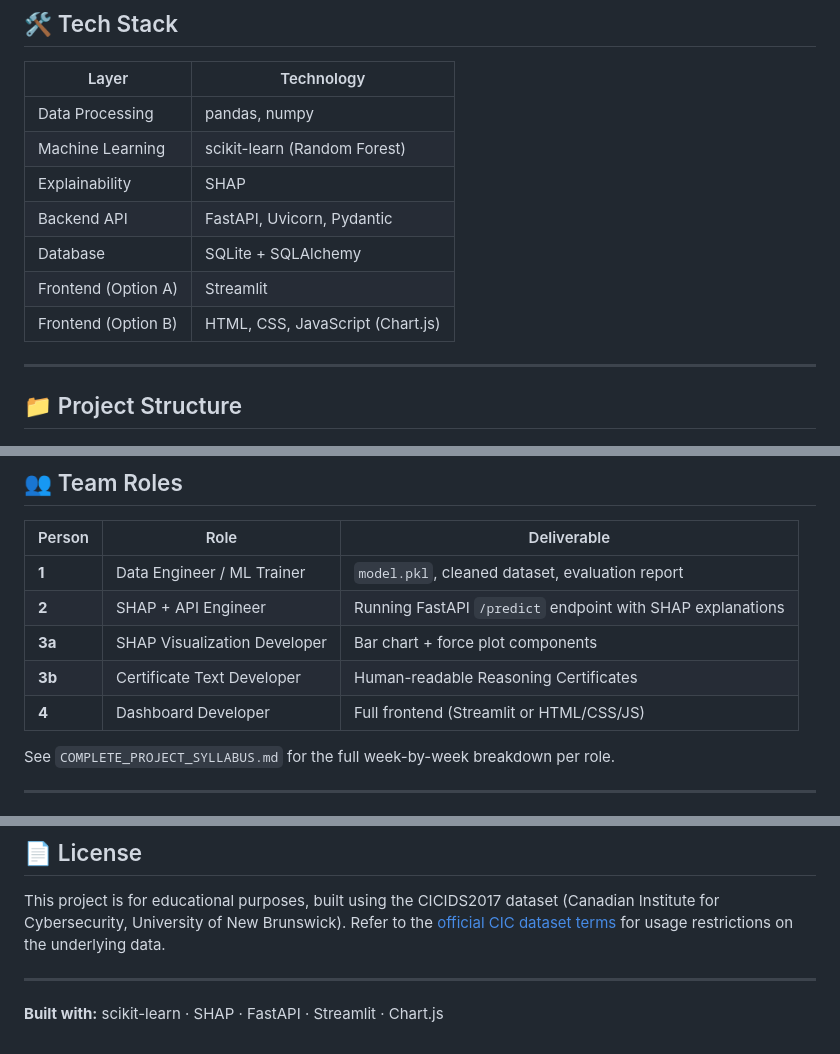
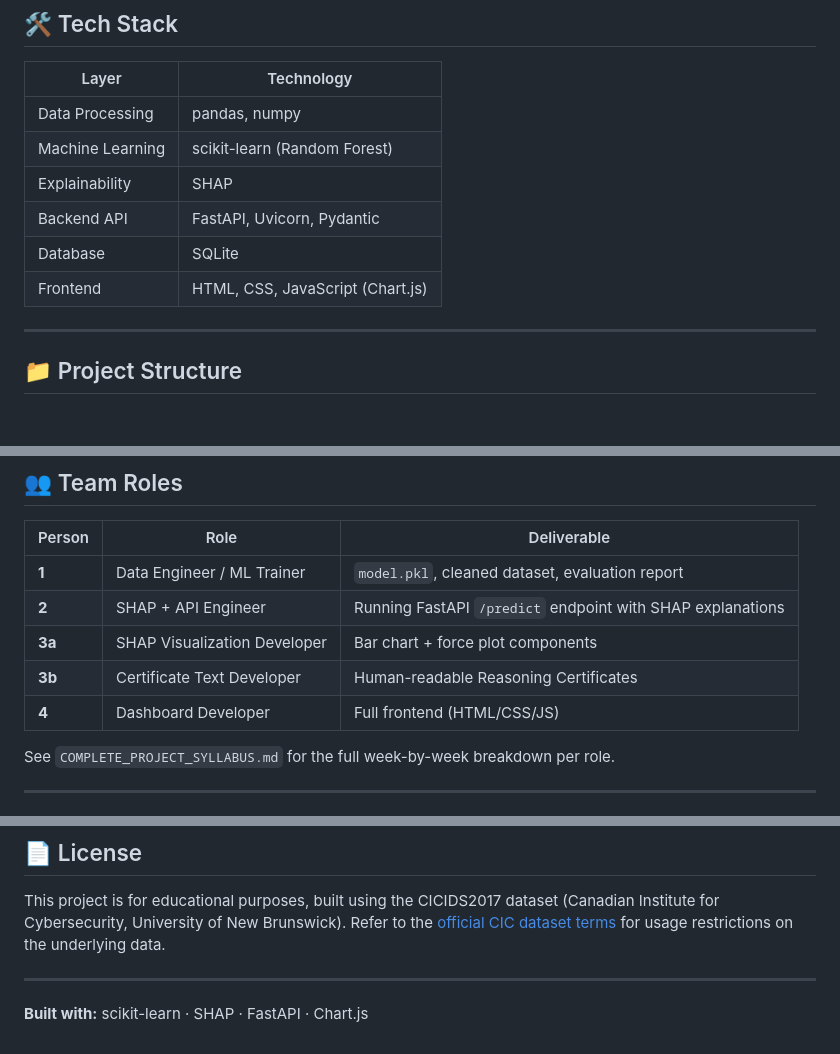
Before and after one commit to shibamacademics-ctrl/CyberTrace-Ai, a Markdown page: README.md, 3 parts joined by grey strips. Drawn GitHub-style.

Commit message:
README
Removed Streamlit from the list of frontend options and updated the dashboard developer role description accordingly.

```diff
--- a/README.md
+++ b/README.md
@@ -58,9 +58,8 @@ Traditional Intrusion Detection Systems (IDS) tell you *that* something bad happ
 | Machine Learning | scikit-learn (Random Forest) |
 | Explainability | SHAP |
 | Backend API | FastAPI, Uvicorn, Pydantic |
-| Database | SQLite + SQLAlchemy |
-| Frontend (Option A) | Streamlit |
-| Frontend (Option B) | HTML, CSS, JavaScript (Chart.js) |
+| Database | SQLite |
+| Frontend | HTML, CSS, JavaScript (Chart.js) |
 
 ---
 
@@ -307,7 +306,7 @@ sudo ./cfm -i <interface_name> <output_csv_folder>
 | **2** | SHAP + API Engineer | Running FastAPI `/predict` endpoint with SHAP explanations |
 | **3a** | SHAP Visualization Developer | Bar chart + force plot components |
 | **3b** | Certificate Text Developer | Human-readable Reasoning Certificates |
-| **4** | Dashboard Developer | Full frontend (Streamlit or HTML/CSS/JS) |
+| **4** | Dashboard Developer | Full frontend (HTML/CSS/JS) |
 
 See `COMPLETE_PROJECT_SYLLABUS.md` for the full week-by-week breakdown per role.
 
@@ -456,4 +455,4 @@ This project is for educational purposes, built using the CICIDS2017 dataset (Ca
 
 ---
 
-**Built with:** scikit-learn · SHAP · FastAPI · Streamlit · Chart.js
+**Built with:** scikit-learn · SHAP · FastAPI · Chart.js
```
